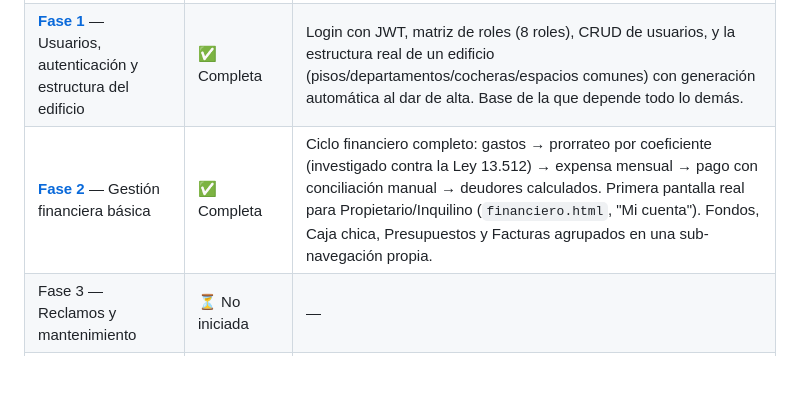
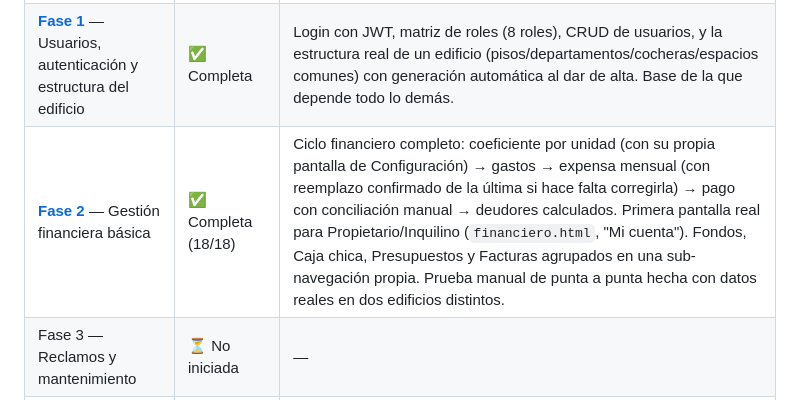
Before and after one commit to gusoliva85/Smart_Building, a Markdown page: documentacion/fases/Index.md, the part around the change. Drawn GitHub-style; blank space fills up the shorter version.

```diff
--- a/documentacion/fases/Index.md
+++ b/documentacion/fases/Index.md
@@ -6,7 +6,7 @@ Resumen de lo que **realmente se construyó** en cada fase, actualizado recién
 |---|---|---|
 | **Fase 0** — Fundación del proyecto | ✅ Completa | Esqueleto de backend (FastAPI + SQLAlchemy + SQLite) y frontend (HTML/CSS/JS vanilla, sin framework) comunicándose entre sí, con el sistema de diseño `premium-uiux` ya extraído del mockup aprobado. Sin funcionalidad de negocio todavía. *(Sin documento propio por ahora — el detalle completo vive en `03_Roadmap.md`.)* |
 | **[Fase 1](<Fase 01 - Usuarios, autenticación y estructura del edificio.md>)** — Usuarios, autenticación y estructura del edificio | ✅ Completa | Login con JWT, matriz de roles (8 roles), CRUD de usuarios, y la estructura real de un edificio (pisos/departamentos/cocheras/espacios comunes) con generación automática al dar de alta. Base de la que depende todo lo demás. |
-| **[Fase 2](<Fase 02 - Gestión financiera básica.md>)** — Gestión financiera básica | ✅ Completa | Ciclo financiero completo: gastos → prorrateo por coeficiente (investigado contra la Ley 13.512) → expensa mensual → pago con conciliación manual → deudores calculados. Primera pantalla real para Propietario/Inquilino (`financiero.html`, "Mi cuenta"). Fondos, Caja chica, Presupuestos y Facturas agrupados en una sub-navegación propia. |
+| **[Fase 2](<Fase 02 - Gestión financiera básica.md>)** — Gestión financiera básica | ✅ Completa (18/18) | Ciclo financiero completo: coeficiente por unidad (con su propia pantalla de Configuración) → gastos → expensa mensual (con reemplazo confirmado de la última si hace falta corregirla) → pago con conciliación manual → deudores calculados. Primera pantalla real para Propietario/Inquilino (`financiero.html`, "Mi cuenta"). Fondos, Caja chica, Presupuestos y Facturas agrupados en una sub-navegación propia. Prueba manual de punta a punta hecha con datos reales en dos edificios distintos. |
 | Fase 3 — Reclamos y mantenimiento | ⏳ No iniciada | — |
 | Fase 4 — Activos y seguridad normativa | ⏳ No iniciada | — |
 | Fase 5 — Dashboard Visual del Edificio (funcionalidad diferencial) | ⏳ No iniciada | — |
```
Also changed, not shown: documentacion/03_Roadmap.md (+2 -2 lines), documentacion/fases/Fase 02 - Gestión financiera básica.md (+11 -1 lines).
